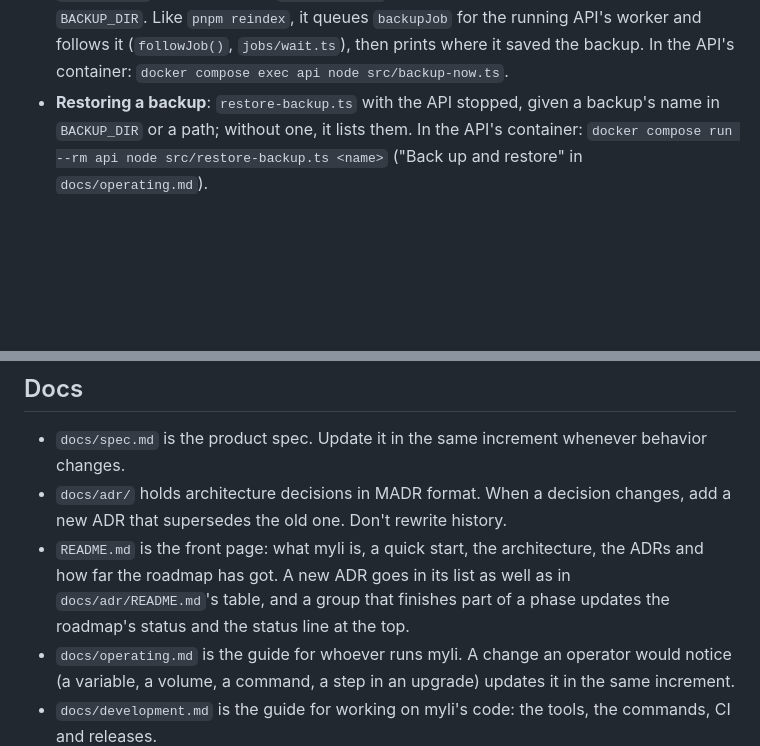
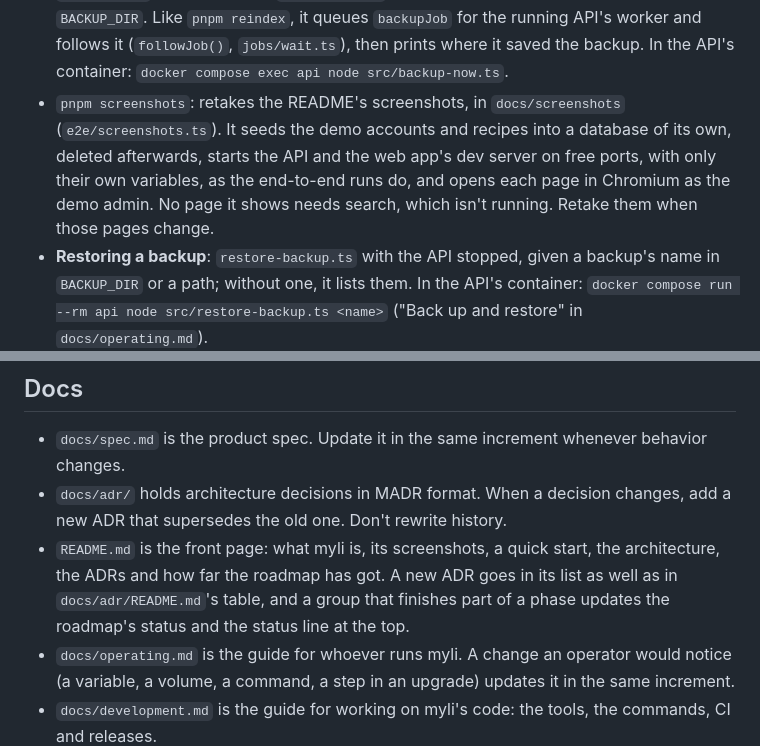
Before and after one commit to jdoiron94/myli, a Markdown page: CLAUDE.md, 2 parts joined by grey strips. Rendered like a GitHub page; blank space fills up the shorter version.

```diff
--- a/CLAUDE.md
+++ b/CLAUDE.md
@@ -415,6 +415,7 @@ Run these from the repo root:
   - It logs to stderr, so stdout holds only the accounts and the number of recipes.
 - `pnpm reindex`: rebuilds the search index (`reindex-search.ts`). It queues `reindexRecipesJob` for the running API's worker and waits for it, printing failed attempts; stopping it doesn't stop the rebuild. It reads `.env`, like `pnpm dev`. In the API's container: `docker compose exec api node src/reindex-search.ts`.
 - `pnpm backup`: backs up now (`backup-now.ts`), as the nightly backup does, into `BACKUP_DIR`. Like `pnpm reindex`, it queues `backupJob` for the running API's worker and follows it (`followJob()`, `jobs/wait.ts`), then prints where it saved the backup. In the API's container: `docker compose exec api node src/backup-now.ts`.
+- `pnpm screenshots`: retakes the README's screenshots, in `docs/screenshots` (`e2e/screenshots.ts`). It seeds the demo accounts and recipes into a database of its own, deleted afterwards, starts the API and the web app's dev server on free ports, with only their own variables, as the end-to-end runs do, and opens each page in Chromium as the demo admin. No page it shows needs search, which isn't running. Retake them when those pages change.
 - **Restoring a backup**: `restore-backup.ts` with the API stopped, given a backup's name in `BACKUP_DIR` or a path; without one, it lists them. In the API's container: `docker compose run --rm api node src/restore-backup.ts <name>` ("Back up and restore" in `docs/operating.md`).
 - **Copying the photos** to switch `BLOB_STORE`: `copy-photos.ts` copies every size of every photo into the store `BLOB_STORE` names from the other one (`copyPhotos()`, `blobs/copy.ts`), leaving what's there and deleting nothing. In the API's container, with the API stopped: `docker compose run --rm api node src/copy-photos.ts` ("Keep photos in S3" in `docs/operating.md`).
 - `docker compose up --detach --build`: the whole stack, as deployed ("Install" in `docs/operating.md`). It reads `.env`, where `PUBLIC_URL` must be `https://` for Caddy, unlike `pnpm dev`'s; pass another file with `--env-file` to keep both.
@@ -424,6 +425,6 @@ Run these from the repo root:
 
 - `docs/spec.md` is the product spec. Update it in the same increment whenever behavior changes.
 - `docs/adr/` holds architecture decisions in MADR format. When a decision changes, add a new ADR that supersedes the old one. Don't rewrite history.
-- `README.md` is the front page: what myli is, a quick start, the architecture, the ADRs and how far the roadmap has got. A new ADR goes in its list as well as in `docs/adr/README.md`'s table, and a group that finishes part of a phase updates the roadmap's status and the status line at the top.
+- `README.md` is the front page: what myli is, its screenshots, a quick start, the architecture, the ADRs and how far the roadmap has got. A new ADR goes in its list as well as in `docs/adr/README.md`'s table, and a group that finishes part of a phase updates the roadmap's status and the status line at the top.
 - `docs/operating.md` is the guide for whoever runs myli. A change an operator would notice (a variable, a volume, a command, a step in an upgrade) updates it in the same increment.
 - `docs/development.md` is the guide for working on myli's code: the tools, the commands, CI and releases.
```
Also changed, not shown: README.md (+13 -0 lines), docs/development.md (+1 -0 lines), docs/screenshots/cook-mode.png (added), docs/screenshots/grocery-list.png (added), docs/screenshots/home.png (added), docs/screenshots/recipe.png (added), 4 other files.
